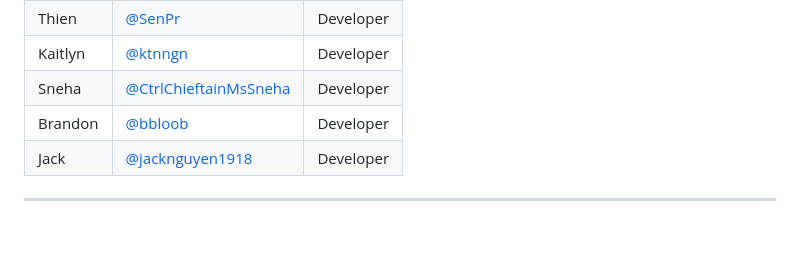
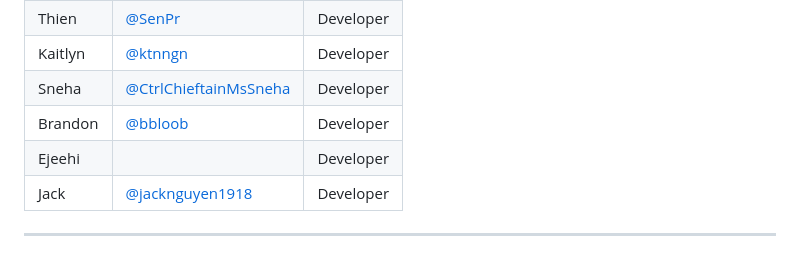
Before and after one commit to wkeav/Pocket_Penguin, a Markdown page: README.md, the part around the change. GitHub-like rendering.

```diff
--- a/README.md
+++ b/README.md
@@ -143,6 +143,7 @@ This project is licensed under the MIT License - see the [LICENSE](LICENSE) file
 | Kaitlyn | [@ktnngn](https://github.com/ktnngn) | Developer |
 | Sneha | [@CtrlChieftainMsSneha](https://github.com/CtrlChieftainMsSneha) | Developer |
 | Brandon | [@bbloob](https://github.com/bbloob) | Developer |
+| Ejeehi | | Developer |
 | Jack | [@jacknguyen1918](https://github.com/jacknguyen1918) | Developer |
 
 ---
```
